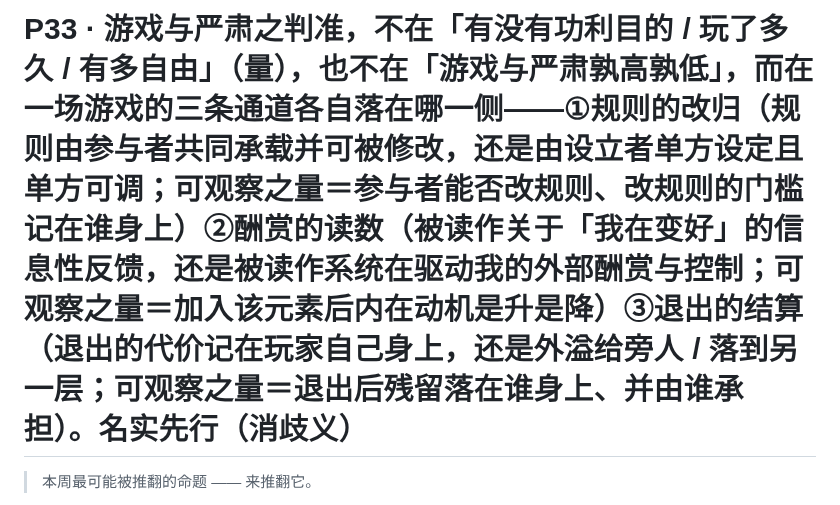
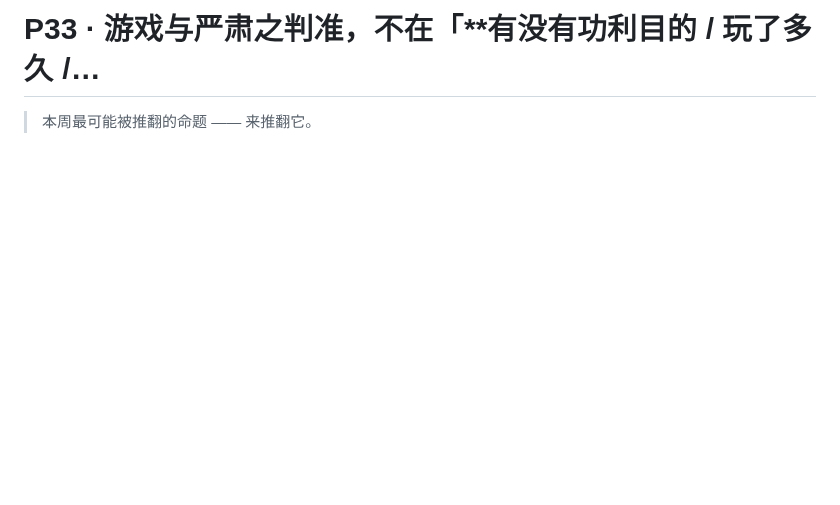
Before and after one commit to juesizhe/juesizhe, a Markdown page: cards/P33.md, the part around the change. Drawn GitHub-style; blank space fills up the shorter version.

Commit message:
sync: 以本地为准更新 cards/P33.md

```diff
--- a/cards/P33.md
+++ b/cards/P33.md
@@ -1,4 +1,4 @@
-# P33 · 游戏与严肃之判准，不在「**有没有功利目的 / 玩了多久 / 有多自由**」（量），也不在「游戏与严肃孰高孰低」，而在**一场游戏的三条通道各自落在哪一侧**——①**规则的改归**（规则由参与者共同承载并可被修改，还是由设立者单方设定且单方可调；可观察之量＝参与者能否改规则、改规则的门槛记在谁身上）②**酬赏的读数**（被读作关于「我在变好」的**信息性反馈**，还是被读作系统在驱动我的**外部酬赏与控制**；可观察之量＝加入该元素后内在动机是升是降）③**退出的结算**（退出的代价记在玩家自己身上，还是外溢给旁人 / 落到另一层；可观察之量＝退出后残留落在谁身上、并由谁承担）。**名实先行（消歧义）**
+# P33 · 游戏与严肃之判准，不在「**有没有功利目的 / 玩了多久 /…
 
 > 本周最可能被推翻的命题 —— 来推翻它。
 
```
